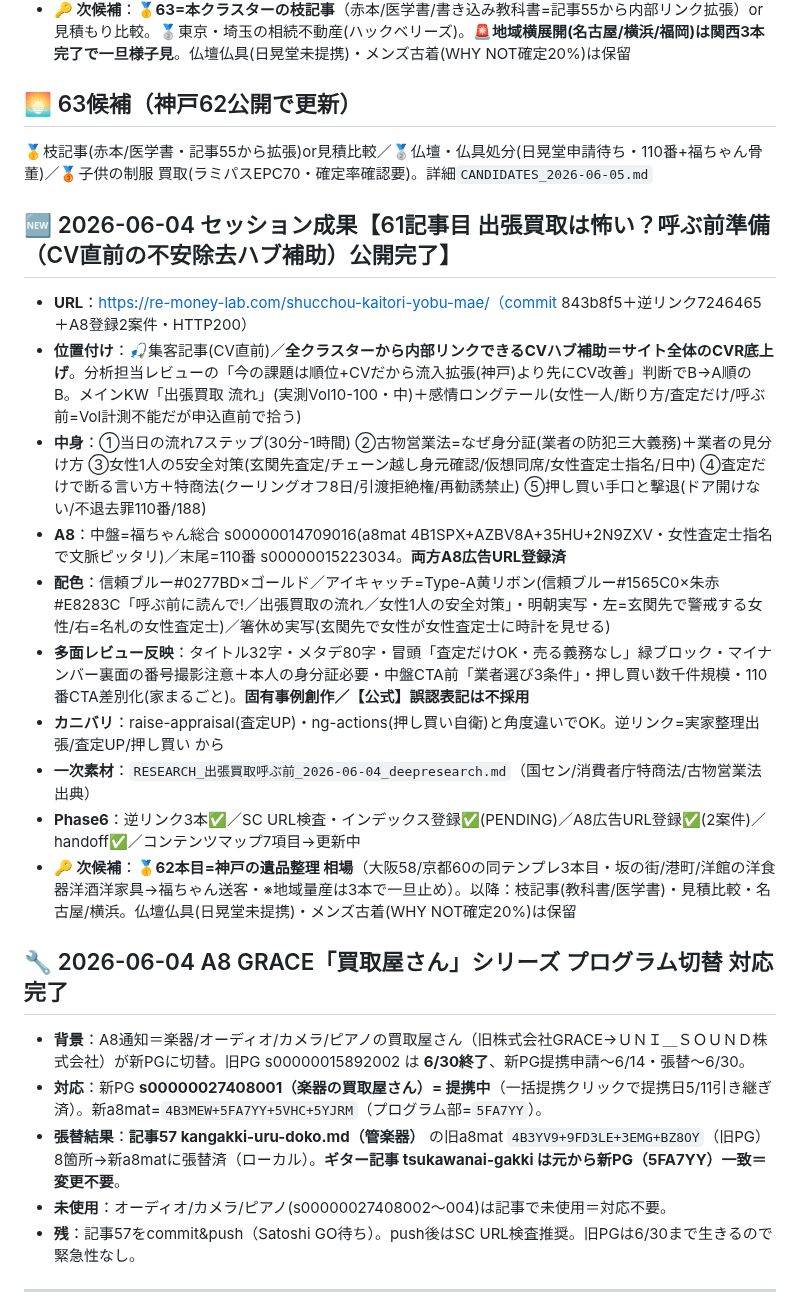
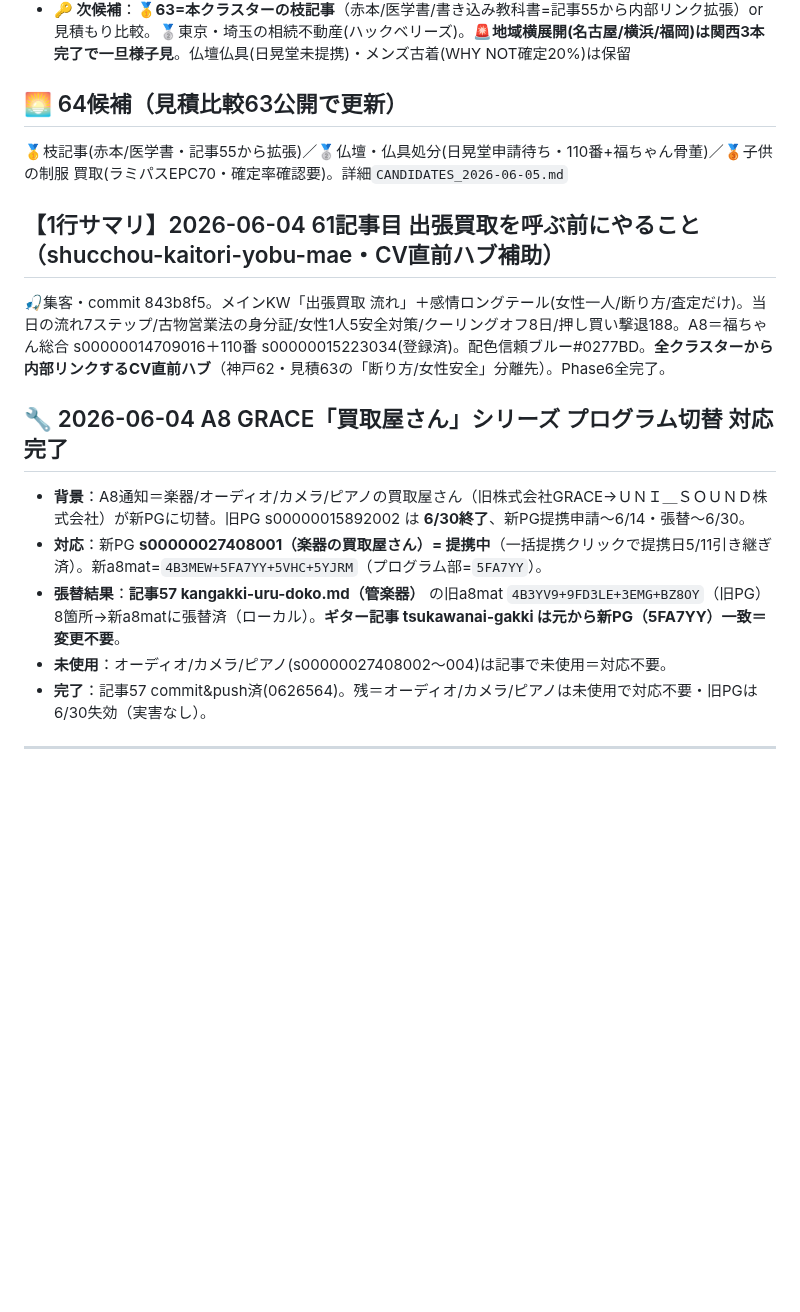
Before and after one commit to morimo335-pixel/re-money-lab, a Markdown page: .claude-memory/project_remoney_handoff.md, the part around one of its changes. Rendered like a GitHub page; blank space fills up the shorter version.

Commit message:
Sync .claude-memory/ from local memory (auto-sync via sync-mobile-gist.sh)

```diff
--- a/.claude-memory/project_remoney_handoff.md
+++ b/.claude-memory/project_remoney_handoff.md
@@ -18,27 +31,18 @@ originSessionId: 2026-06-05-session-62-kobe-ihinseiri-published
 - **Phase6**：逆リンク2本✅(大阪相互/京都相互)／SC URL検査・インデックス登録✅(PENDING)／A8広告URL登録✅(2案件)／handoff✅／コンテンツマップ7項目＋stale-check✅
 - **🔑 次候補**：**🥇63=本クラスターの枝記事**（赤本/医学書/書き込み教科書=記事55から内部リンク拡張）or 見積もり比較。🥈東京・埼玉の相続不動産(ハックベリーズ)。**🚨地域横展開(名古屋/横浜/福岡)は関西3本完了で一旦様子見**。仏壇仏具(日晃堂未提携)・メンズ古着(WHY NOT確定20%)は保留
 
-## 🌅 63候補（神戸62公開で更新）
-🥇枝記事(赤本/医学書・記事55から拡張)or見積比較／🥈仏壇・仏具処分(日晃堂申請待ち・110番+福ちゃん骨董)／🥉子供の制服 買取(ラミパスEPC70・確定率確認要)。詳細`CANDIDATES_2026-06-05.md`
+## 🌅 64候補（見積比較63公開で更新）
+🥇枝記事(赤本/医学書・記事55から拡張)／🥈仏壇・仏具処分(日晃堂申請待ち・110番+福ちゃん骨董)／🥉子供の制服 買取(ラミパスEPC70・確定率確認要)。詳細`CANDIDATES_2026-06-05.md`
 
-## 🆕 2026-06-04 セッション成果【61記事目 出張買取は怖い？呼ぶ前準備（CV直前の不安除去ハブ補助）公開完了】
-- **URL**：https://re-money-lab.com/shucchou-kaitori-yobu-mae/（commit 843b8f5＋逆リンク7246465＋A8登録2案件・HTTP200）
-- **位置付け**：🎣集客記事(CV直前)／**全クラスターから内部リンクできるCVハブ補助＝サイト全体のCVR底上げ**。分析担当レビューの「今の課題は順位+CVだから流入拡張(神戸)より先にCV改善」判断でB→A順のB。メインKW「出張買取 流れ」(実測Vol10-100・中)＋感情ロングテール(女性一人/断り方/査定だけ/呼ぶ前=Vol計測不能だが申込直前で拾う)
-- **中身**：①当日の流れ7ステップ(30分-1時間) ②古物営業法=なぜ身分証(業者の防犯三大義務)＋業者の見分け方 ③女性1人の5安全対策(玄関先査定/チェーン越し身元確認/仮想同席/女性査定士指名/日中) ④査定だけで断る言い方＋特商法(クーリングオフ8日/引渡拒絶権/再勧誘禁止) ⑤押し買い手口と撃退(ドア開けない/不退去罪110番/188)
-- **A8**：中盤=福ちゃん総合 s00000014709016(a8mat 4B1SPX+AZBV8A+35HU+2N9ZXV・女性査定士指名で文脈ピッタリ)／末尾=110番 s00000015223034。**両方A8広告URL登録済**
-- **配色**：信頼ブルー#0277BD×ゴールド／アイキャッチ=Type-A黄リボン(信頼ブルー#1565C0×朱赤#E8283C「呼ぶ前に読んで!／出張買取の流れ／女性1人の安全対策」・明朝実写・左=玄関先で警戒する女性/右=名札の女性査定士)／箸休め実写(玄関先で女性が女性査定士に時計を見せる)
-- **多面レビュー反映**：タイトル32字・メタデ80字・冒頭「査定だけOK・売る義務なし」緑ブロック・マイナンバー裏面の番号撮影注意＋本人の身分証必要・中盤CTA前「業者選び3条件」・押し買い数千件規模・110番CTA差別化(家まるごと)。**固有事例創作／【公式】誤認表記は不採用**
-- **カニバリ**：raise-appraisal(査定UP)・ng-actions(押し買い自衛)と角度違いでOK。逆リンク=実家整理出張/査定UP/押し買い から
-- **一次素材**：`RESEARCH_出張買取呼ぶ前_2026-06-04_deepresearch.md`（国セン/消費者庁特商法/古物営業法 出典）
-- **Phase6**：逆リンク3本✅／SC URL検査・インデックス登録✅(PENDING)／A8広告URL登録✅(2案件)／handoff✅／コンテンツマップ7項目→更新中
-- **🔑 次候補**：**🥇62本目=神戸の遺品整理 相場**（大阪58/京都60の同テンプレ3本目・坂の街/港町/洋館の洋食器洋酒洋家具→福ちゃん送客・※地域量産は3本で一旦止め）。以降：枝記事(教科書/医学書)・見積比較・名古屋/横浜。仏壇仏具(日晃堂未提携)・メンズ古着(WHY NOT確定20%)は保留
+## 【1行サマリ】2026-06-04 61記事目 出張買取を呼ぶ前にやること（shucchou-kaitori-yobu-mae・CV直前ハブ補助）
+🎣集客・commit 843b8f5。メインKW「出張買取 流れ」＋感情ロングテール(女性一人/断り方/査定だけ)。当日の流れ7ステップ/古物営業法の身分証/女性1人5安全対策/クーリングオフ8日/押し買い撃退188。A8＝福ちゃん総合 s00000014709016＋110番 s00000015223034(登録済)。配色信頼ブルー#0277BD。**全クラスターから内部リンクするCV直前ハブ**（神戸62・見積63の「断り方/女性安全」分離先）。Phase6全完了。
 
 ## 🔧 2026-06-04 A8 GRACE「買取屋さん」シリーズ プログラム切替 対応完了
 - **背景**：A8通知＝楽器/オーディオ/カメラ/ピアノの買取屋さん（旧株式会社GRACE→ＵＮＩ＿ＳＯＵＮＤ株式会社）が新PGに切替。旧PG s00000015892002 は **6/30終了**、新PG提携申請〜6/14・張替〜6/30。
 - **対応**：新PG **s00000027408001（楽器の買取屋さん）= 提携中**（一括提携クリックで提携日5/11引き継ぎ済）。新a8mat=`4B3MEW+5FA7YY+5VHC+5YJRM`（プログラム部=`5FA7YY`）。
 - **張替結果**：**記事57 kangakki-uru-doko.md（管楽器）** の旧a8mat `4B3YV9+9FD3LE+3EMG+BZ8OY`（旧PG）8箇所→新a8matに張替済（ローカル）。**ギター記事 tsukawanai-gakki は元から新PG（5FA7YY）一致＝変更不要**。
 - **未使用**：オーディオ/カメラ/ピアノ(s00000027408002〜004)は記事で未使用＝対応不要。
-- **残**：記事57をcommit&push（Satoshi GO待ち）。push後はSC URL検査推奨。旧PGは6/30まで生きるので緊急性なし。
+- **完了**：記事57 commit&push済(0626564)。残＝オーディオ/カメラ/ピアノは未使用で対応不要・旧PGは6/30失効（実害なし）。
 
 ---
 
```
Also changed, not shown: other parts of .claude-memory/project_remoney_handoff.md (+17 -4 lines).
